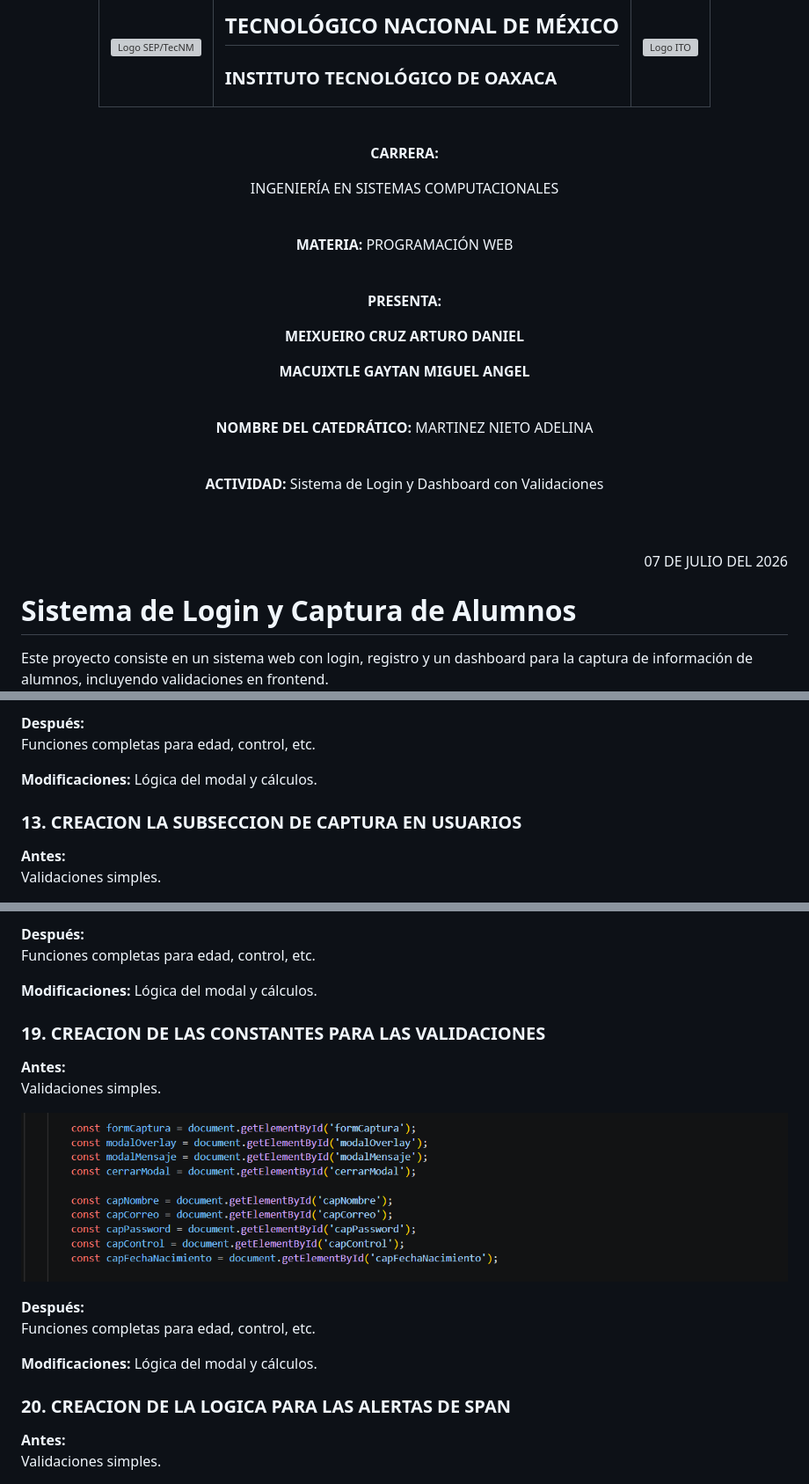
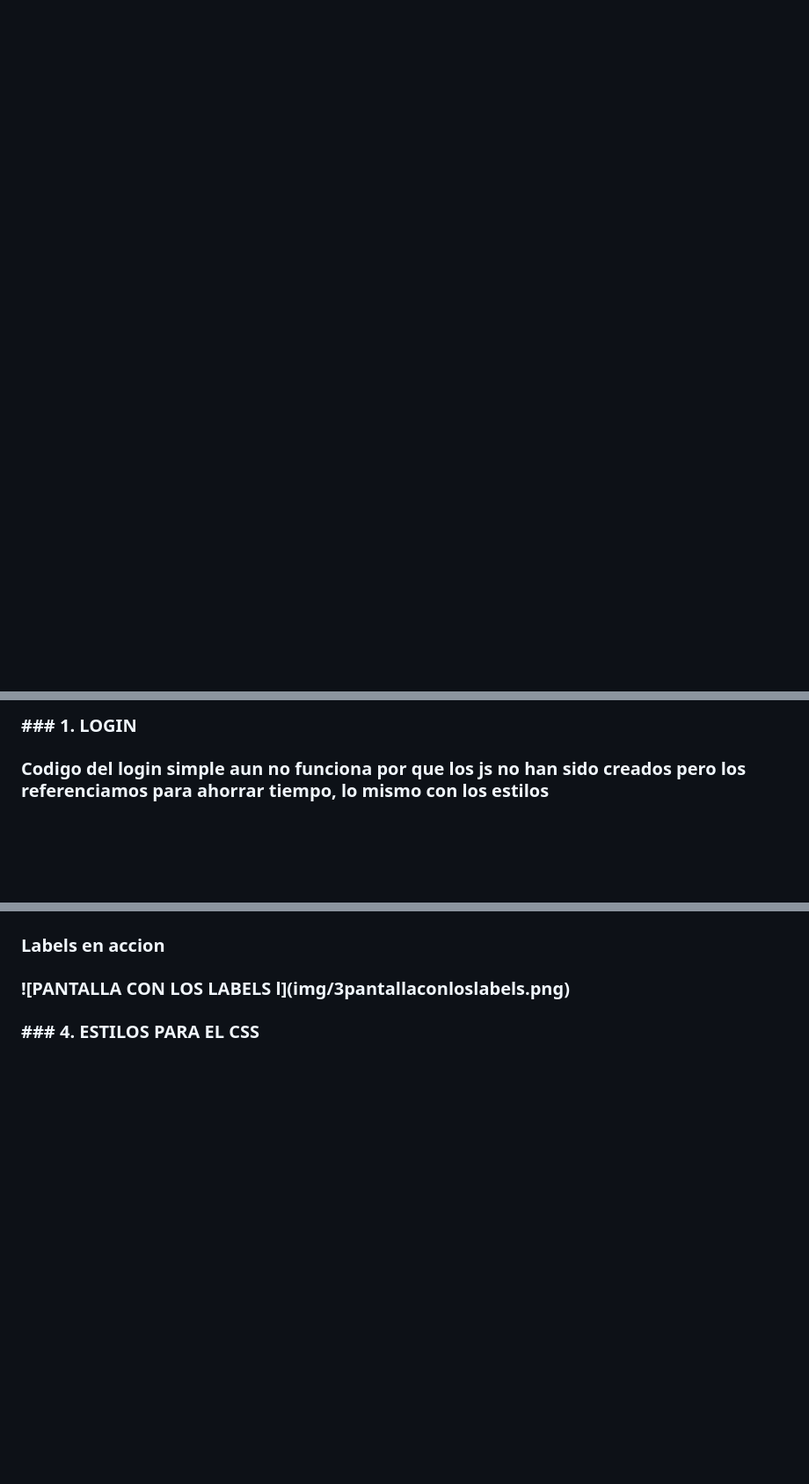
Before and after one commit to meixueirocruzarturodaniel/Actividad-5.-Proyecto-de-Login, a Markdown page: readme.md, 3 parts joined by grey strips. Shown at 88% size. Rendered like a GitHub page; blank space fills up the shorter version; grey boxes are pictures that could not be loaded.

Commit message:
readme actualizado

```diff
--- a/readme.md
+++ b/readme.md
@@ -1,38 +1,6 @@
-<div align="center">
-  <table style="width:100%; border:none; background-color:transparent;">
-    <tr>
-      <td style="width:20%; text-align:left; border:none;">
-        <img src="img/iz.png" alt="Logo SEP/TecNM" width="120">
-      </td>
-      <td style="width:60%; text-align:center; border:none;">
-        <h2>TECNOLÓGICO NACIONAL DE MÉXICO</h2>
-        <h3>INSTITUTO TECNOLÓGICO DE OAXACA</h3>
-      </td>
-      <td style="width:20%; text-align:right; border:none;">
-        <img src="img/de.png" alt="Logo ITO" width="100">
-      </td>
-    </tr>
-  </table>
-<br>
-<p><b>CARRERA:</b></p>
-  <p>INGENIERÍA EN SISTEMAS COMPUTACIONALES</p>
-<br>
-<p><b>MATERIA:</b> PROGRAMACIÓN WEB</p>
-<br>
-<p><b>PRESENTA:</b></p>
-  <p><b>MEIXUEIRO CRUZ ARTURO DANIEL</b></p>
-  <p><b>MACUIXTLE GAYTAN MIGUEL ANGEL</b></p>
-<br>
-<p><b>NOMBRE DEL CATEDRÁTICO:</b> MARTINEZ NIETO ADELINA</p>
-<br>
-<p><b>ACTIVIDAD:</b> Sistema de Login y Dashboard con Validaciones</p>
-<br><br>
-</div>
-<div align="right">
-  <p>07 DE JULIO DEL 2026</p>
-</div>
+### <div align="center">
 
-# Sistema de Login y Captura de Alumnos
+### &#x20; <table style="width:100%; border:none; background-color:transparent;">
 
-Este proyecto consiste en un sistema web con login, registro y un dashboard para la captura de información de alumnos, incluyendo validaciones en frontend.
+### &#x20;   <tr>
 
@@ -152,11 +114,9 @@ Validaciones simples.
 
-**Después:**
-Funciones completas para edad, control, etc.
+### \### 1. LOGIN
 
-**Modificaciones:** Lógica del modal y cálculos.
+### &#x20;
 
+### Codigo del login simple aun no funciona por que los js no han sido creados pero los referenciamos para ahorrar tiempo, lo mismo con los estilos
 
-### 13. CREACION LA SUBSECCION DE CAPTURA EN USUARIOS
-**Antes:**
-Validaciones simples.
+###
 
@@ -220,21 +164,15 @@ Validaciones simples.
 
-**Después:**
-Funciones completas para edad, control, etc.
+### &#x20;
 
-**Modificaciones:** Lógica del modal y cálculos.
+### Labels en accion
 
-### 19. CREACION DE LAS CONSTANTES PARA LAS VALIDACIONES
-**Antes:**
-Validaciones simples.
+###
 
-![CREACION DE LA METODOLOGIA EN EL JS](img/22constantes.png)
+### !\[PANTALLA CON LOS LABELS l](img/3pantallaconloslabels.png)
 
-**Después:**
-Funciones completas para edad, control, etc.
+###
 
-**Modificaciones:** Lógica del modal y cálculos.
+###
 
-### 20. CREACION DE LA LOGICA PARA LAS ALERTAS DE SPAN
-**Antes:**
-Validaciones simples.
+### \### 4. ESTILOS PARA EL CSS
 
```
Also changed, not shown: other parts of readme.md (+83 -129 lines).
